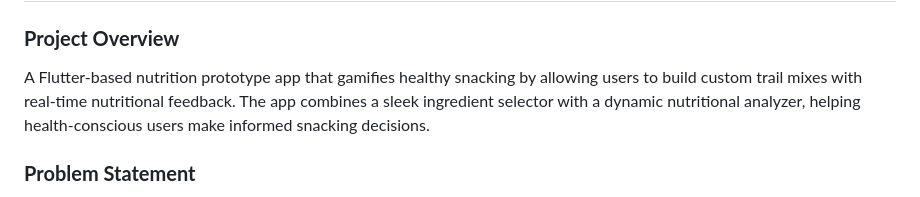
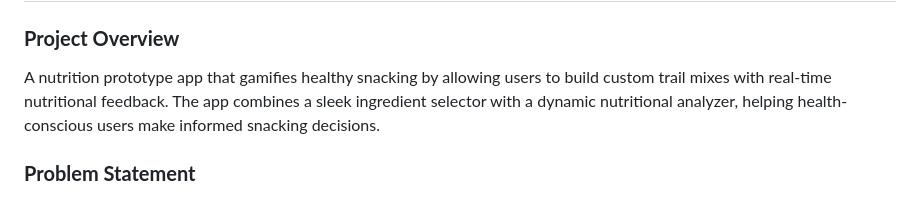
Before and after one commit to thearsalanqureshi/NutriNuts, a Markdown page: README.md, the part around the change. Rendered like a GitHub page.

```diff
--- a/README.md
+++ b/README.md
@@ -1,7 +1,7 @@
 # NutriNuts
 
 ### **Project Overview**
-A Flutter-based nutrition prototype app that gamifies healthy snacking by allowing users to build custom trail mixes with real-time nutritional feedback. The app combines a sleek ingredient selector with a dynamic nutritional analyzer, helping health-conscious users make informed snacking decisions.
+A nutrition prototype app that gamifies healthy snacking by allowing users to build custom trail mixes with real-time nutritional feedback. The app combines a sleek ingredient selector with a dynamic nutritional analyzer, helping health-conscious users make informed snacking decisions.
 
 ### **Problem Statement**
 Health-conscious individuals struggle to portion control and understand the nutritional impact of mixed snacks like trail mixes. They want the flexibility to create custom combinations while maintaining visibility into calories, macros, and weight limits—something pre-packaged options don't offer.
```
